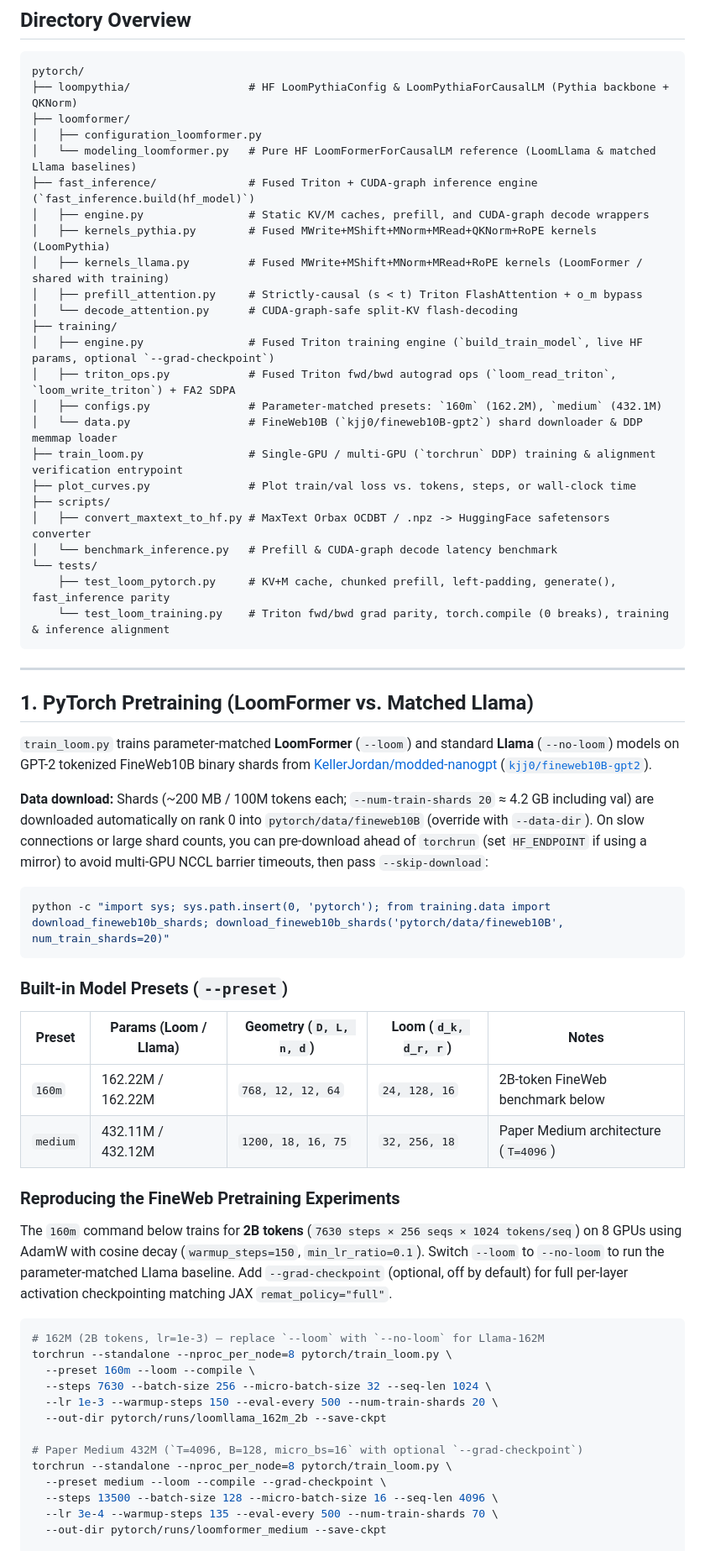
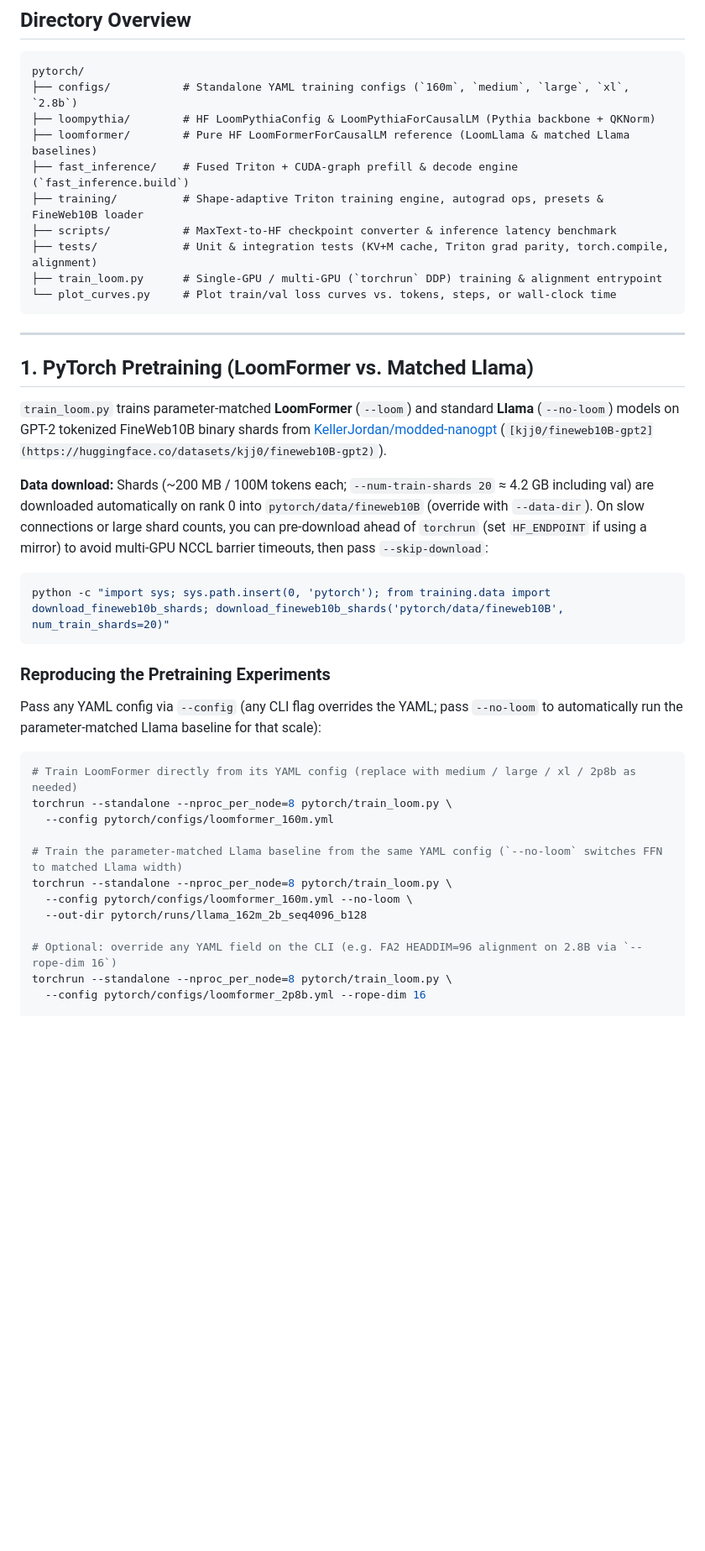
Before and after one commit to Caiyun-AI/LoomFormer, a Markdown page: pytorch/README.md, the part around one of its changes. Shown at 84% size. Rendered like a GitHub page; blank space fills up the shorter version.

````diff
--- a/pytorch/README.md
+++ b/pytorch/README.md
@@ -29,29 +29,15 @@ pip install -r requirements.txt
 
 ```text
 pytorch/
-├── loompythia/                  # HF LoomPythiaConfig & LoomPythiaForCausalLM (Pythia backbone + QKNorm)
-├── loomformer/
-│   ├── configuration_loomformer.py
-│   └── modeling_loomformer.py   # Pure HF LoomFormerForCausalLM reference (LoomLlama & matched Llama baselines)
-├── fast_inference/              # Fused Triton + CUDA-graph inference engine (`fast_inference.build(hf_model)`)
-│   ├── engine.py                # Static KV/M caches, prefill, and CUDA-graph decode wrappers
-│   ├── kernels_pythia.py        # Fused MWrite+MShift+MNorm+MRead+QKNorm+RoPE kernels (LoomPythia)
-│   ├── kernels_llama.py         # Fused MWrite+MShift+MNorm+MRead+RoPE kernels (LoomFormer / shared with training)
-│   ├── prefill_attention.py     # Strictly-causal (s < t) Triton FlashAttention + o_m bypass
-│   └── decode_attention.py      # CUDA-graph-safe split-KV flash-decoding
-├── training/
-│   ├── engine.py                # Fused Triton training engine (`build_train_model`, live HF params, optional `--grad-checkpoint`)
-│   ├── triton_ops.py            # Fused Triton fwd/bwd autograd ops (`loom_read_triton`, `loom_write_triton`) + FA2 SDPA
-│   ├── configs.py               # Parameter-matched presets: `160m` (162.2M), `medium` (432.1M)
-│   └── data.py                  # FineWeb10B (`kjj0/fineweb10B-gpt2`) shard downloader & DDP memmap loader
-├── train_loom.py                # Single-GPU / multi-GPU (`torchrun` DDP) training & alignment verification entrypoint
-├── plot_curves.py               # Plot train/val loss vs. tokens, steps, or wall-clock time
-├── scripts/
-│   ├── convert_maxtext_to_hf.py # MaxText Orbax OCDBT / .npz -> HuggingFace safetensors converter
-│   └── benchmark_inference.py   # Prefill & CUDA-graph decode latency benchmark
-└── tests/
-    ├── test_loom_pytorch.py     # KV+M cache, chunked prefill, left-padding, generate(), fast_inference parity
-    └── test_loom_training.py    # Triton fwd/bwd grad parity, torch.compile (0 breaks), training & inference alignment
+├── configs/           # Standalone YAML training configs (`160m`, `medium`, `large`, `xl`, `2.8b`)
+├── loompythia/        # HF LoomPythiaConfig & LoomPythiaForCausalLM (Pythia backbone + QKNorm)
+├── loomformer/        # Pure HF LoomFormerForCausalLM reference (LoomLlama & matched Llama baselines)
+├── fast_inference/    # Fused Triton + CUDA-graph prefill & decode engine (`fast_inference.build`)
+├── training/          # Shape-adaptive Triton training engine, autograd ops, presets & FineWeb10B loader
+├── scripts/           # MaxText-to-HF checkpoint converter & inference latency benchmark
+├── tests/             # Unit & integration tests (KV+M cache, Triton grad parity, torch.compile, alignment)
+├── train_loom.py      # Single-GPU / multi-GPU (`torchrun` DDP) training & alignment entrypoint
+└── plot_curves.py     # Plot train/val loss curves vs. tokens, steps, or wall-clock time
 ```
 
 ---
@@ -60,7 +46,7 @@ pytorch/
 
 ## 1. PyTorch Pretraining (LoomFormer vs. Matched Llama)
 
-`train_loom.py` trains parameter-matched **LoomFormer** (`--loom`) and standard **Llama** (`--no-loom`) models on GPT-2 tokenized FineWeb10B binary shards from [KellerJordan/modded-nanogpt](https://github.com/KellerJordan/modded-nanogpt) ([`kjj0/fineweb10B-gpt2`](https://huggingface.co/datasets/kjj0/fineweb10B-gpt2)).
+`train_loom.py` trains parameter-matched **LoomFormer** (`--loom`) and standard **Llama** (`--no-loom`) models on GPT-2 tokenized FineWeb10B binary shards from [KellerJordan/modded-nanogpt](https://github.com/KellerJordan/modded-nanogpt) (`[kjj0/fineweb10B-gpt2](https://huggingface.co/datasets/kjj0/fineweb10B-gpt2)`).
 
 **Data download:** Shards (~200 MB / 100M tokens each; `--num-train-shards 20` ≈ 4.2 GB including val) are downloaded automatically on rank 0 into `pytorch/data/fineweb10B` (override with `--data-dir`). On slow connections or large shard counts, you can pre-download ahead of `torchrun` (set `HF_ENDPOINT` if using a mirror) to avoid multi-GPU NCCL barrier timeouts, then pass `--skip-download`:
 
@@ -68,35 +54,25 @@ pytorch/
 python -c "import sys; sys.path.insert(0, 'pytorch'); from training.data import download_fineweb10b_shards; download_fineweb10b_shards('pytorch/data/fineweb10B', num_train_shards=20)"
 ```
 
-### Built-in Model Presets (`--preset`)
 
 
-| Preset   | Params (Loom / Llama) | Geometry (`D, L, n, d`) | Loom (`d_k, d_r, r`) | Notes                                |
-| -------- | --------------------- | ----------------------- | -------------------- | ------------------------------------ |
-| `160m`   | 162.22M / 162.22M     | `768, 12, 12, 64`       | `24, 128, 16`        | 2B-token FineWeb benchmark below     |
-| `medium` | 432.11M / 432.12M     | `1200, 18, 16, 75`      | `32, 256, 18`        | Paper Medium architecture (`T=4096`) |
+### Reproducing the Pretraining Experiments
 
-
-
-
-### Reproducing the FineWeb Pretraining Experiments
-
-The `160m` command below trains for **2B tokens** (`7630 steps × 256 seqs × 1024 tokens/seq`) on 8 GPUs using AdamW with cosine decay (`warmup_steps=150`, `min_lr_ratio=0.1`). Switch `--loom` to `--no-loom` to run the parameter-matched Llama baseline. Add `--grad-checkpoint` (optional, off by default) for full per-layer activation checkpointing matching JAX `remat_policy="full"`.
+Pass any YAML config via `--config` (any CLI flag overrides the YAML; pass `--no-loom` to automatically run the parameter-matched Llama baseline for that scale):
 
 ```bash
-# 162M (2B tokens, lr=1e-3) — replace `--loom` with `--no-loom` for Llama-162M
+# Train LoomFormer directly from its YAML config (replace with medium / large / xl / 2p8b as needed)
 torchrun --standalone --nproc_per_node=8 pytorch/train_loom.py \
-  --preset 160m --loom --compile \
-  --steps 7630 --batch-size 256 --micro-batch-size 32 --seq-len 1024 \
-  --lr 1e-3 --warmup-steps 150 --eval-every 500 --num-train-shards 20 \
-  --out-dir pytorch/runs/loomllama_162m_2b --save-ckpt
+  --config pytorch/configs/loomformer_160m.yml
 
-# Paper Medium 432M (`T=4096, B=128, micro_bs=16` with optional `--grad-checkpoint`)
+# Train the parameter-matched Llama baseline from the same YAML config (`--no-loom` switches FFN to matched Llama width)
 torchrun --standalone --nproc_per_node=8 pytorch/train_loom.py \
-  --preset medium --loom --compile --grad-checkpoint \
-  --steps 13500 --batch-size 128 --micro-batch-size 16 --seq-len 4096 \
-  --lr 3e-4 --warmup-steps 135 --eval-every 500 --num-train-shards 70 \
-  --out-dir pytorch/runs/loomformer_medium --save-ckpt
+  --config pytorch/configs/loomformer_160m.yml --no-loom \
+  --out-dir pytorch/runs/llama_162m_2b_seq4096_b128
+
+# Optional: override any YAML field on the CLI (e.g. FA2 HEADDIM=96 alignment on 2.8B via `--rope-dim 16`)
+torchrun --standalone --nproc_per_node=8 pytorch/train_loom.py \
+  --config pytorch/configs/loomformer_2p8b.yml --rope-dim 16
 
 # Plot comparison curves (by tokens, step, or wall-clock time)
 python pytorch/plot_curves.py \
````
Also changed, not shown: other parts of pytorch/README.md (+23 -14 lines), assets/pytorch_train_162m_2b.png, 15 other files.
